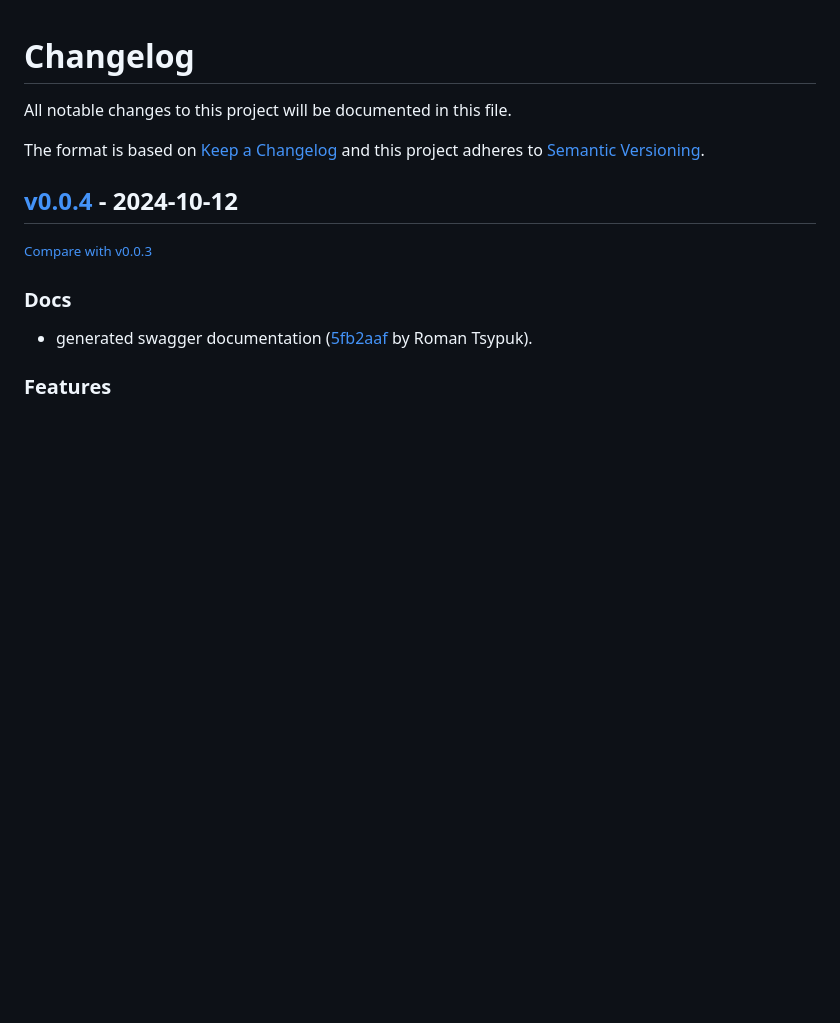
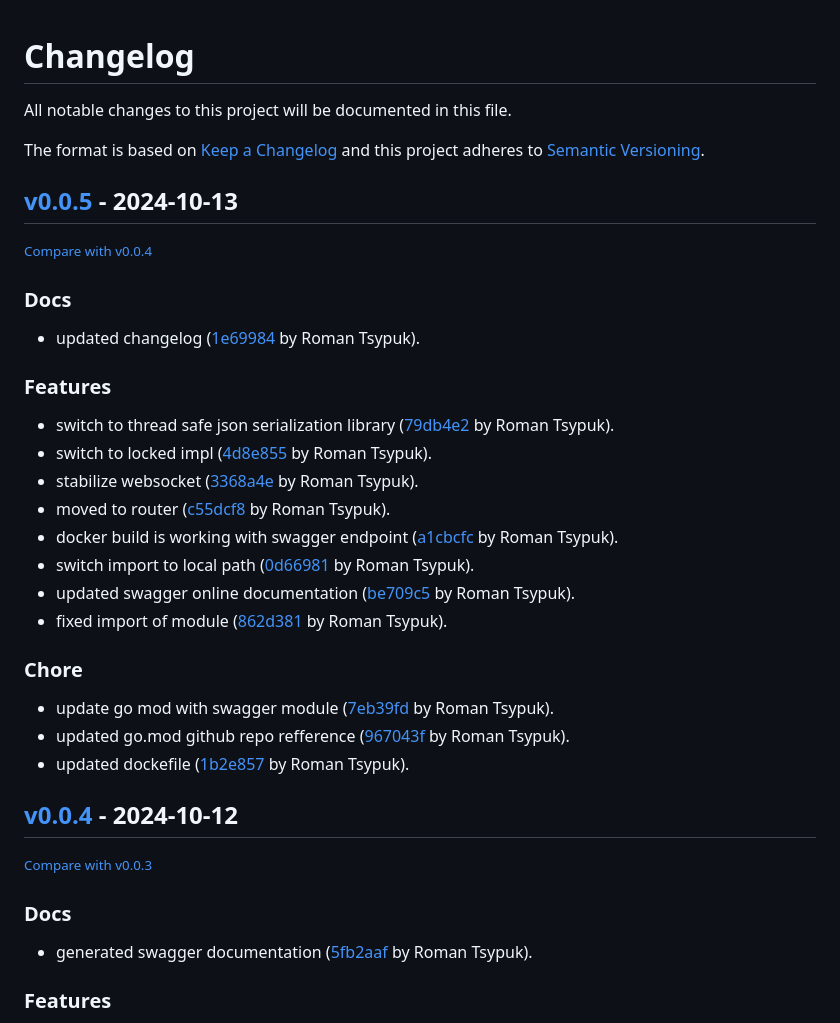
Before and after one commit to tsypuk/aws-client-monitor, a Markdown page: CHANGELOG.MD, the part around the change. GitHub-like rendering; blank space fills up the shorter version.

Commit message:
bump: version v0.0.4 -> v0.0.5

```diff
--- a/CHANGELOG.MD
+++ b/CHANGELOG.MD
@@ -6,6 +6,30 @@ The format is based on [Keep a Changelog](http://keepachangelog.com/en/1.0.0/)
 and this project adheres to [Semantic Versioning](http://semver.org/spec/v2.0.0.html).
 
 <!-- insertion marker -->
+## [v0.0.5](https://github.com/tsypuk/aws-client-monitor/releases/tag/v0.0.5) - 2024-10-13
+
+<small>[Compare with v0.0.4](https://github.com/tsypuk/aws-client-monitor/compare/v0.0.4...v0.0.5)</small>
+
+### Docs
+
+- updated changelog ([1e69984](https://github.com/tsypuk/aws-client-monitor/commit/1e69984cc352966b879b24724e3c4fed3b4ddf39) by Roman Tsypuk).
+
+### Features
+
+- switch to thread safe json serialization library ([79db4e2](https://github.com/tsypuk/aws-client-monitor/commit/79db4e2cb1fe49cc84cbb6ea30320b8ac93238b9) by Roman Tsypuk).
+- switch to locked impl ([4d8e855](https://github.com/tsypuk/aws-client-monitor/commit/4d8e855e3a734a392ac622a28fa6bebcd0a93d07) by Roman Tsypuk).
+- stabilize websocket ([3368a4e](https://github.com/tsypuk/aws-client-monitor/commit/3368a4e527d3eee34160fdc6f5e2d856fb1f2ee2) by Roman Tsypuk).
+- moved to router ([c55dcf8](https://github.com/tsypuk/aws-client-monitor/commit/c55dcf8c6fceaff1110421d5fab611d978df6b46) by Roman Tsypuk).
+- docker build is working with swagger endpoint ([a1cbcfc](https://github.com/tsypuk/aws-client-monitor/commit/a1cbcfc89ee833017d734cc754ce6e2649da308c) by Roman Tsypuk).
+- switch import to local path ([0d66981](https://github.com/tsypuk/aws-client-monitor/commit/0d66981363ba2a3e28b16ba6d1c317b08853b454) by Roman Tsypuk).
+- updated swagger online documentation ([be709c5](https://github.com/tsypuk/aws-client-monitor/commit/be709c53ddef24c6945628427608a36498d1732c) by Roman Tsypuk).
+- fixed import of module ([862d381](https://github.com/tsypuk/aws-client-monitor/commit/862d3818f6a8de8a9be1c6673469bd982e2dd667) by Roman Tsypuk).
+
+### Chore
+
+- update go mod with swagger module ([7eb39fd](https://github.com/tsypuk/aws-client-monitor/commit/7eb39fda50b37c7d0faf8a194dd5879b2eebe0e9) by Roman Tsypuk).
+- updated go.mod github repo refference ([967043f](https://github.com/tsypuk/aws-client-monitor/commit/967043f8832b93494a831f3c42baa7eb6094186b) by Roman Tsypuk).
+- updated dockefile ([1b2e857](https://github.com/tsypuk/aws-client-monitor/commit/1b2e857081f99c37604b570fa28334dfb33baec3) by Roman Tsypuk).
 
 ## [v0.0.4](https://github.com/tsypuk/aws-client-monitor/releases/tag/v0.0.4) - 2024-10-12
 
```
